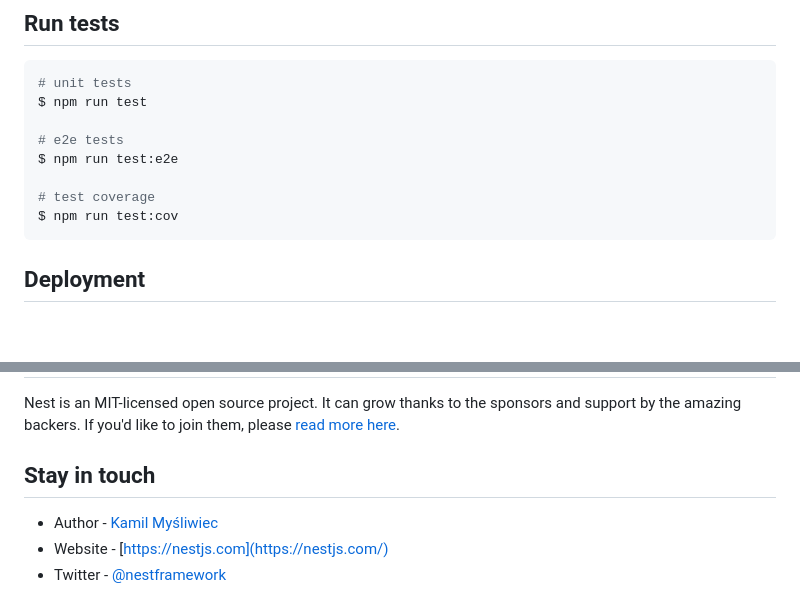
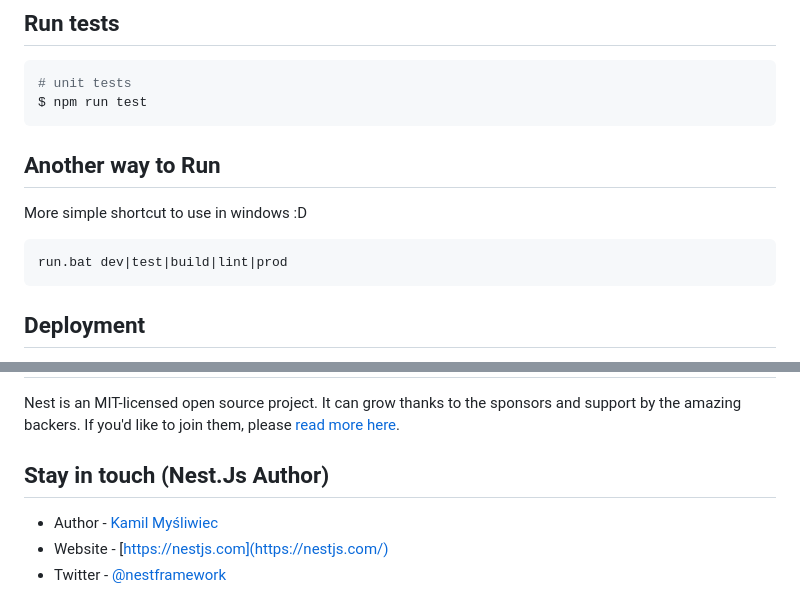
Before and after one commit to hafizcode02/nest-simple-api, a Markdown page: README.md, 2 parts joined by grey strips. Drawn GitHub-style; blank space fills up the shorter version.

````diff
--- a/README.md
+++ b/README.md
@@ -50,12 +105,12 @@ $ npm run start:prod
 ```bash
 # unit tests
 $ npm run test
+```
 
-# e2e tests
-$ npm run test:e2e
-
-# test coverage
-$ npm run test:cov
+## Another way to Run
+More simple shortcut to use in windows :D
+```bash
+run.bat dev|test|build|lint|prod
 ```
 
 ## Deployment
@@ -88,7 +143,7 @@ Check out a few resources that may come in handy when working with NestJS:
 
 Nest is an MIT-licensed open source project. It can grow thanks to the sponsors and support by the amazing backers. If you'd like to join them, please [read more here](https://docs.nestjs.com/support).
 
-## Stay in touch
+## Stay in touch (Nest.Js Author)
 
 - Author - [Kamil Myśliwiec](https://twitter.com/kammysliwiec)
 - Website - [https://nestjs.com](https://nestjs.com/)
````
Also changed, not shown: other parts of README.md (+56 -1 lines).
